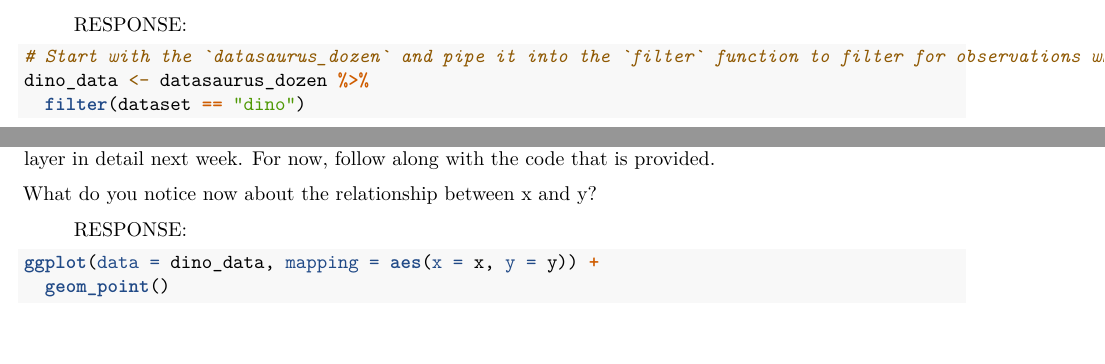
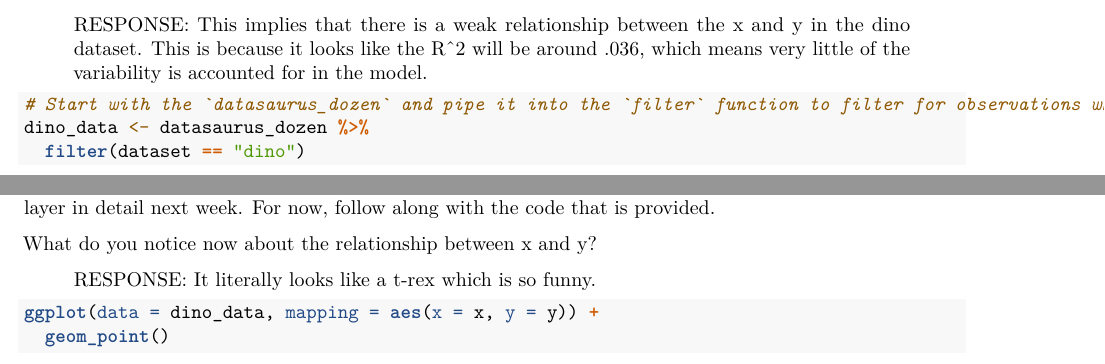
Before and after one commit to luwilliam20/STAT231, an R Markdown document (ps0.Rmd): two parts of page 3 of 7, joined at a grey line, cut at the place of the change. Rendered offline with R 4.5, knitr and Pandoc, then LaTeX, with nearby package versions; some code elsewhere in the file could not run offline.

Commit message:
Added answers!

````diff
--- a/ps0.Rmd
+++ b/ps0.Rmd
@@ -82,7 +82,7 @@ datasaurus_dozen %>%
 
 Calculate the correlation coefficient between `x` and `y` for the `dino` dataset.  Below is the code you will need to complete this exercise. Basically, the answer is already given, but you need to include relevant bits in your Rmd document and successfully knit it and view the results.  What does this correlation coefficient imply about the relationship between `x` and `y` in the `dino` dataset?
 
-> RESPONSE:
+> RESPONSE: This implies that there is a weak relationship between the x and y in the dino dataset. This is because it looks like the R^2 will be around .036, which means very little of the variability is accounted for in the model.
 
 ```{r}
 # Start with the `datasaurus_dozen` and pipe it into the `filter` function to filter for observations where `dataset == "dino"`. Store the resulting filtered data frame as a new data frame called `dino_data`.
@@ -101,7 +101,7 @@ If this seems like a lot, don't worry.  You will learn about the philosophy of b
 
 What do you notice now about the relationship between x and y?
 
-> RESPONSE:
+> RESPONSE: It literally looks like a t-rex which is so funny.
 
 ```{r fig.fullwidth=TRUE}
 ggplot(data = dino_data, mapping = aes(x = x, y = y)) +
````
